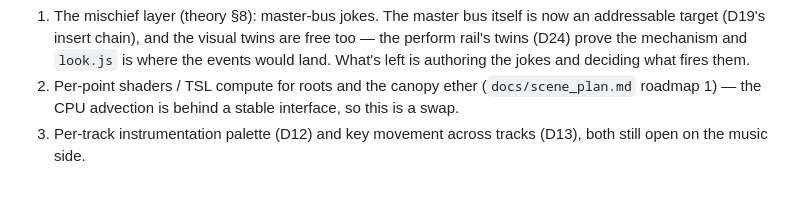
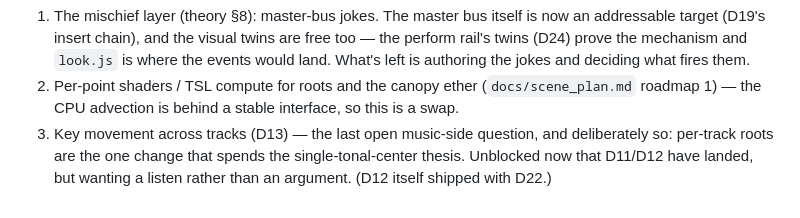
Before and after one commit to zscore/ethereal-jungle, a Markdown page: README.md, the part around the change. Rendered like a GitHub page.

```diff
--- a/README.md
+++ b/README.md
@@ -183,5 +183,7 @@ OSC-over-WebSocket (D10, `?osc=ws://host:port`); see
 2. Per-point shaders / TSL compute for roots and the canopy ether
    (`docs/scene_plan.md` roadmap 1) — the CPU advection is behind a stable
    interface, so this is a swap.
-3. Per-track instrumentation palette (D12) and key movement across tracks (D13),
-   both still open on the music side.
+3. Key movement across tracks (D13) — the last open music-side question, and
+   deliberately so: per-track roots are the one change that spends the
+   single-tonal-center thesis. Unblocked now that D11/D12 have landed, but
+   wanting a listen rather than an argument. (D12 itself shipped with D22.)
```
Also changed, not shown: docs/TODO.md (+14 -11 lines), docs/design_decisions.md (+27 -2 lines).
